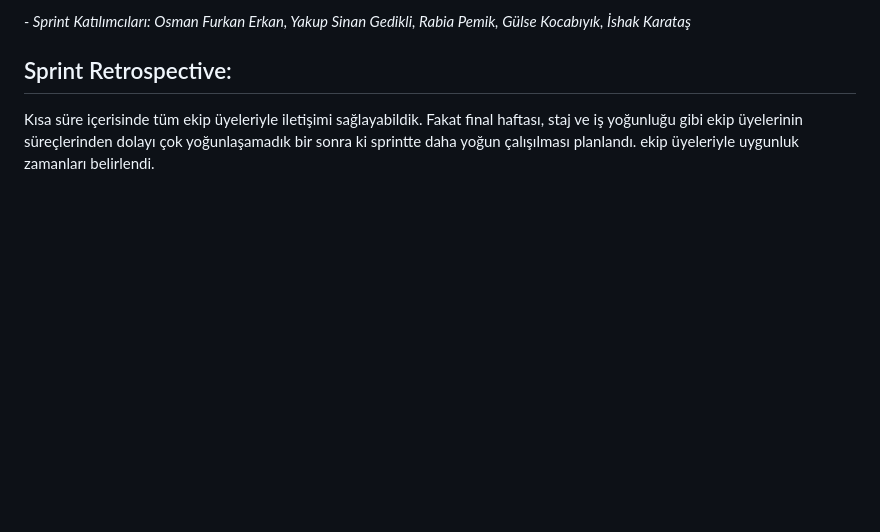
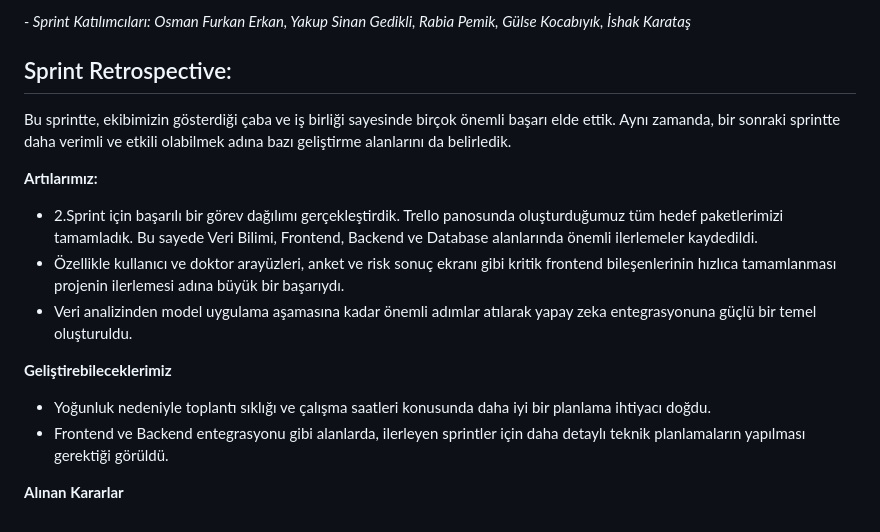
Before and after one commit to rabiapemik/AI_Grup89, a Markdown page: README.md, the part around the change. Drawn GitHub-style; blank space fills up the shorter version.

```diff
--- a/README.md
+++ b/README.md
@@ -178,4 +178,15 @@ Bu sprintte, projemizin temel yapı taşlarından olan veri analizi, frontend ve
 *- Sprint Katılımcıları: Osman Furkan Erkan, Yakup Sinan Gedikli, Rabia Pemik, Gülse Kocabıyık, İshak Karataş*
 
 ## Sprint Retrospective:
-Kısa süre içerisinde tüm ekip üyeleriyle iletişimi sağlayabildik. Fakat final haftası, staj ve iş yoğunluğu gibi ekip üyelerinin süreçlerinden dolayı çok yoğunlaşamadık bir sonra ki sprintte daha yoğun çalışılması planlandı. ekip üyeleriyle uygunluk zamanları belirlendi.
+Bu sprintte, ekibimizin gösterdiği çaba ve iş birliği sayesinde birçok önemli başarı elde ettik. Aynı zamanda, bir sonraki sprintte daha verimli ve etkili olabilmek adına bazı geliştirme alanlarını da belirledik.
+
+**Artılarımız:**
+- 2.Sprint için başarılı bir görev dağılımı gerçekleştirdik. Trello panosunda oluşturduğumuz tüm hedef paketlerimizi tamamladık. Bu sayede Veri Bilimi, Frontend, Backend ve Database alanlarında önemli ilerlemeler kaydedildi.
+- Özellikle kullanıcı ve doktor arayüzleri, anket ve risk sonuç ekranı gibi kritik frontend bileşenlerinin hızlıca tamamlanması projenin ilerlemesi adına büyük bir başarıydı.
+- Veri analizinden model uygulama aşamasına kadar önemli adımlar atılarak yapay zeka entegrasyonuna güçlü bir temel oluşturuldu.
+
+**Geliştirebileceklerimiz**
+- Yoğunluk nedeniyle toplantı sıklığı ve çalışma saatleri konusunda daha iyi bir planlama ihtiyacı doğdu.
+- Frontend ve Backend entegrasyonu gibi alanlarda, ilerleyen sprintler için daha detaylı teknik planlamaların yapılması gerektiği görüldü.
+
+**Alınan Kararlar**
```
